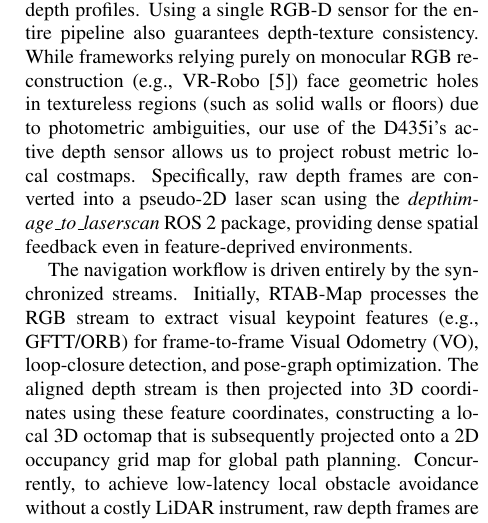
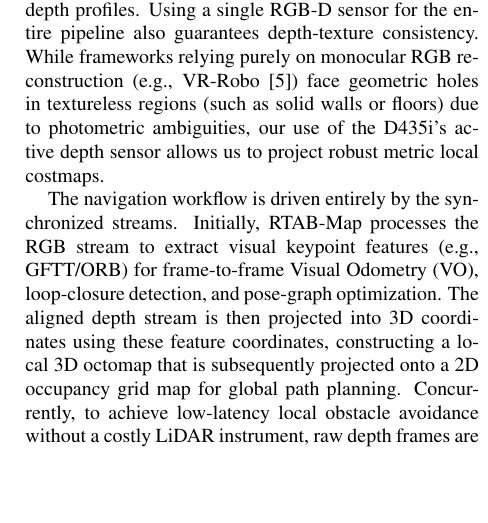
Before and after one commit to CGV-HGU/isaac-go2-ros2, a LaTeX document (ICCAS/main.tex): part of one column of page 4 of 5, cut so that both start at the same text, the shorter picture padded with empty space. Compiled offline with pdfLaTeX.

Commit message:
Remove redundant depthimage_to_laserscan description from section 4.1

```diff
--- a/ICCAS/main.tex
+++ b/ICCAS/main.tex
@@ -97,7 +97,7 @@ We import the combined USDZ and mesh assets into NVIDIA Isaac Sim (v5.1.0). With
 
 \section{Autonomous Navigation}
 \subsection{Navigation System Configuration}
-The proposed navigation system consists of a cost-effective, LiDAR-free visual navigation pipeline incorporating an Intel RealSense D435i RGB-D sensor, the RTAB-Map visual SLAM framework \cite{ref2}, and the ROS 2 Nav2 stack. The D435i is rigidly mounted to the front torso of the Unitree Go2. Within the virtual sandbox, a simulated RGB-D sensor replicates matching color and depth profiles. Using a single RGB-D sensor for the entire pipeline also guarantees depth-texture consistency. While frameworks relying purely on monocular RGB reconstruction (e.g., \mbox{VR-Robo} \cite{ref5}) face geometric holes in textureless regions (such as solid walls or floors) due to photometric ambiguities, our use of the D435i's active depth sensor allows us to project robust metric local costmaps. Specifically, raw depth frames are converted into a pseudo-2D laser scan using the \textit{depthimage\_to\_laserscan} ROS 2 package, providing dense spatial feedback even in feature-deprived environments.
+The proposed navigation system consists of a cost-effective, LiDAR-free visual navigation pipeline incorporating an Intel RealSense D435i RGB-D sensor, the RTAB-Map visual SLAM framework \cite{ref2}, and the ROS 2 Nav2 stack. The D435i is rigidly mounted to the front torso of the Unitree Go2. Within the virtual sandbox, a simulated RGB-D sensor replicates matching color and depth profiles. Using a single RGB-D sensor for the entire pipeline also guarantees depth-texture consistency. While frameworks relying purely on monocular RGB reconstruction (e.g., \mbox{VR-Robo} \cite{ref5}) face geometric holes in textureless regions (such as solid walls or floors) due to photometric ambiguities, our use of the D435i's active depth sensor allows us to project robust metric local costmaps.
 
 The navigation workflow is driven entirely by the synchronized streams. Initially, RTAB-Map processes the RGB stream to extract visual keypoint features (e.g., GFTT/ORB) for frame-to-frame Visual Odometry (VO), loop-closure detection, and pose-graph optimization. The aligned depth stream is then projected into 3D coordinates using these feature coordinates, constructing a local 3D octomap that is subsequently projected onto a 2D occupancy grid map for global path planning. Concurrently, to achieve low-latency local obstacle avoidance without a costly LiDAR instrument, raw depth frames are converted into a pseudo-2D laser scan using the \textit{depthimage\_to\_laserscan} ROS 2 package. This synthesized scan is published as a \textit{/scan} topic to populate the Nav2 local costmap. The Nav2 global planner generates optimal paths on the occupancy grid, while the DWB (Dynamic Window Approach B) local planner utilizes the local costmap to compute steering commands $\mathbf{v}_{cmd}$ that safely route the robot around obstacles. Finally, these commands are transmitted to the active locomotion controller.
 
```
Also changed, not shown: ICCAS/main.pdf.
